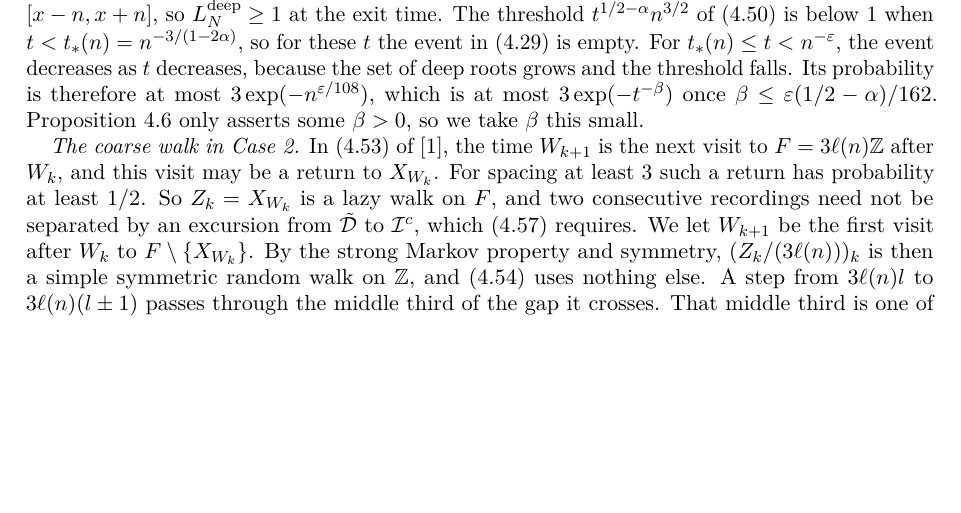
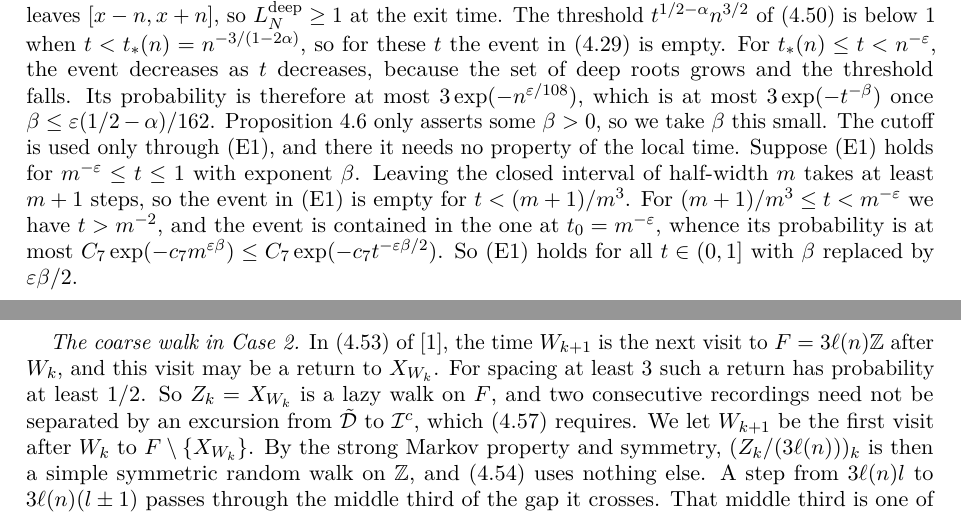
Before and after one commit to yspennstate/comb-collisions-critical-exponent, a LaTeX paper (paper/main.tex): part of page 3 of 13 before the commit and two parts of pages 3 and 4 of 13 after it, the two joined at a grey line, cut so that both start at the same text, the shorter picture padded with empty space. Compiled offline with pdfLaTeX.

Commit message:
exit estimate for very small t [skip ci]

```diff
--- a/paper/main.tex
+++ b/paper/main.tex
@@ -71,7 +71,7 @@ Estimates \ref{E:exit}--\ref{E:gen} are the upper chain and \ref{E:first} is the
 \subsection{Repairs}
 \emph{What Proposition~4.6 counts.} Proposition~4.6 of \cite{DNNS} concerns the simple random walk on $\Z$, which is the horizontal trace of the walk on the comb. In their (4.27), $L_x(t)$ is the number of visits of this walk to $x$ at times $0,\dots,t$, and $L^{\rm deep}_N(t,s)$ in (4.28) sums $L_x(t)$ over the roots of teeth of height at least $s$. The proof of Lemma~4.7 uses only this trace local time: every arrival of the comb walk at a deep root starts an independent trial, which succeeds if the walk then stays in that tooth for the required time (their (4.65)). Neither repair below claims that the walk enters a tooth.
 
-\emph{The exit estimate for very small $t$.} Case~2 of Proposition~4.6 bounds the probability in (4.29) at $t=n^{-\varepsilon}$ by $3\exp(-n^{\varepsilon/108})$ (this is (4.63) at $\gamma=1/3$), and it extends this to all smaller $t$ in the form $\exp(-ct^{-\beta})$. Monotonicity gives the first bound for smaller $t$ but not the second, and a cutoff closes the gap. For $t<n^{-\varepsilon}$ every point of $\mathrm{Deep}(n)$ is the root of a tooth of height at least $\sqrt t\,n^{3/2}$. On the event $O_n(x)$ of \cite{DNNS}, each of the two subintervals of length $\ell(n)$ next to $x$ contains a point of $\mathrm{Deep}(n)$. A walk started at $x$ visits one of these two points before it leaves $[x-n,x+n]$, so $L^{\rm deep}_N\ge1$ at the exit time. The threshold $t^{1/2-\alpha}n^{3/2}$ of (4.50) is below $1$ when $t<t_*(n)=n^{-3/(1-2\alpha)}$, so for these $t$ the event in (4.29) is empty. For $t_*(n)\le t<n^{-\varepsilon}$, the event decreases as $t$ decreases, because the set of deep roots grows and the threshold falls. Its probability is therefore at most $3\exp(-n^{\varepsilon/108})$, which is at most $3\exp(-t^{-\beta})$ once $\beta\le\varepsilon(1/2-\alpha)/162$. Proposition~4.6 only asserts some $\beta>0$, so we take $\beta$ this small.
+\emph{The exit estimate for very small $t$.} Case~2 of Proposition~4.6 bounds the probability in (4.29) at $t=n^{-\varepsilon}$ by $3\exp(-n^{\varepsilon/108})$ (this is (4.63) at $\gamma=1/3$), and it extends this to all smaller $t$ in the form $\exp(-ct^{-\beta})$. Monotonicity gives the first bound for smaller $t$ but not the second, and a cutoff closes the gap. For $t<n^{-\varepsilon}$ every point of $\mathrm{Deep}(n)$ is the root of a tooth of height at least $\sqrt t\,n^{3/2}$. On the event $O_n(x)$ of \cite{DNNS}, each of the two subintervals of length $\ell(n)$ next to $x$ contains a point of $\mathrm{Deep}(n)$. A walk started at $x$ visits one of these two points before it leaves $[x-n,x+n]$, so $L^{\rm deep}_N\ge1$ at the exit time. The threshold $t^{1/2-\alpha}n^{3/2}$ of (4.50) is below $1$ when $t<t_*(n)=n^{-3/(1-2\alpha)}$, so for these $t$ the event in (4.29) is empty. For $t_*(n)\le t<n^{-\varepsilon}$, the event decreases as $t$ decreases, because the set of deep roots grows and the threshold falls. Its probability is therefore at most $3\exp(-n^{\varepsilon/108})$, which is at most $3\exp(-t^{-\beta})$ once $\beta\le\varepsilon(1/2-\alpha)/162$. Proposition~4.6 only asserts some $\beta>0$, so we take $\beta$ this small. The cutoff is used only through \ref{E:exit}, and there it needs no property of the local time. Suppose \ref{E:exit} holds for $m^{-\varepsilon}\le t\le1$ with exponent $\beta$. Leaving the closed interval of half-width $m$ takes at least $m+1$ steps, so the event in \ref{E:exit} is empty for $t<(m+1)/m^3$. For $(m+1)/m^3\le t<m^{-\varepsilon}$ we have $t>m^{-2}$, and the event is contained in the one at $t_0=m^{-\varepsilon}$, whence its probability is at most $C_7\exp(-c_7m^{\varepsilon\beta})\le C_7\exp(-c_7t^{-\varepsilon\beta/2})$. So \ref{E:exit} holds for all $t\in(0,1]$ with $\beta$ replaced by $\varepsilon\beta/2$.
 
 \emph{The coarse walk in Case~2.} In (4.53) of \cite{DNNS}, the time $W_{k+1}$ is the next visit to $F=3\ell(n)\Z$ after $W_k$, and this visit may be a return to $X_{W_k}$. For spacing at least $3$ such a return has probability at least $1/2$. So $Z_k=X_{W_k}$ is a lazy walk on $F$, and two consecutive recordings need not be separated by an excursion from $\tilde{\mathcal D}$ to $\mathcal I^c$, which (4.57) requires. We let $W_{k+1}$ be the first visit after $W_k$ to $F\setminus\{X_{W_k}\}$. By the strong Markov property and symmetry, $(Z_k/(3\ell(n)))_k$ is then a simple symmetric random walk on $\Z$, and (4.54) uses nothing else. A step from $3\ell(n)l$ to $3\ell(n)(l\pm1)$ passes through the middle third of the gap it crosses. That middle third is one of the intervals $I_{k,0}$ of (4.46), so on $O_n$ it contains a point of $\tilde{\mathcal D}$. The step ends at a point of $F$, and every point of $F$ lies outside $\mathcal I$. So each step contains a visit to $\tilde{\mathcal D}$ followed by an exit from $\mathcal I$, and an excursion that ends before $W_{k+1}$ cannot serve the next step. Hence $\tilde L(T^{\rm ex}_n,\tilde{\mathcal D})$ is at least the number of steps before the exit time, which is (4.57). The new recording spaces the steps out in time, but time does not enter (4.57)--(4.63). The local time required in (4.60) comes from the events $A_j$, not from the crossings themselves, since a walk may cross a deep root once and move on. From the entrance time $\rho_j$, the number of visits to $X_{\rho_j}$ before the walk leaves $\tilde I_{X_{\rho_j}}$ is geometric with parameter $1/\lfloor\ell(n)/2\rfloor$ by (4.33). At $\gamma=1/3$ this number is at least $\frac13n^{1/2-\varepsilon/27}$ with probability at least $1/2$ for large $n$, which is (4.58)--(4.59). The event $A_j$ is determined by the path between $\rho_j$ and $\sigma_j$, because $\tilde I_{X_{\rho_j}}\subset\mathcal I$. The strong Markov property at $\rho_j$ then shows that $\sum_{j\le M_n}\mathbf 1_{A_j}$ dominates a binomial variable with parameters $M_n$ and $1/2$, which is what (4.63) uses. The visits counted in (4.60) occur in disjoint time intervals, so they add. Finally, the proof of Lemma~4.7 bounds a sum of two stretched exponentials by the one with the larger power; a sum is bounded only with the smaller power, and we use $\beta$ no larger than the smaller of the two, which is all that \ref{E:exit} asserts.
 
```
Also changed, not shown: paper/main.pdf.
